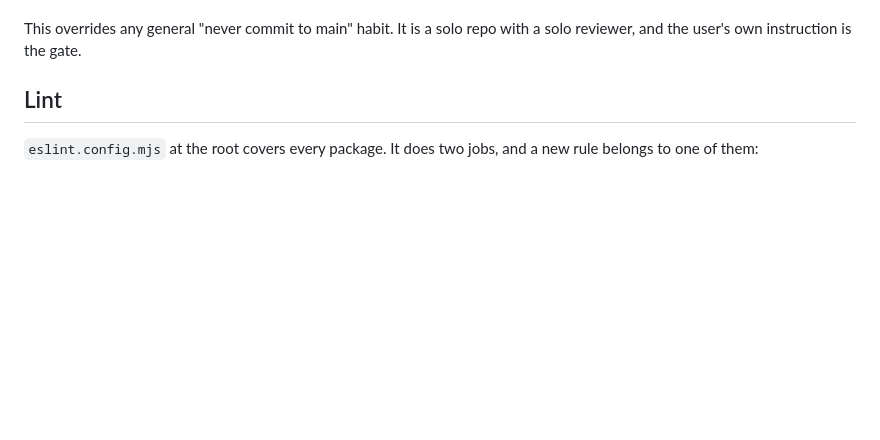
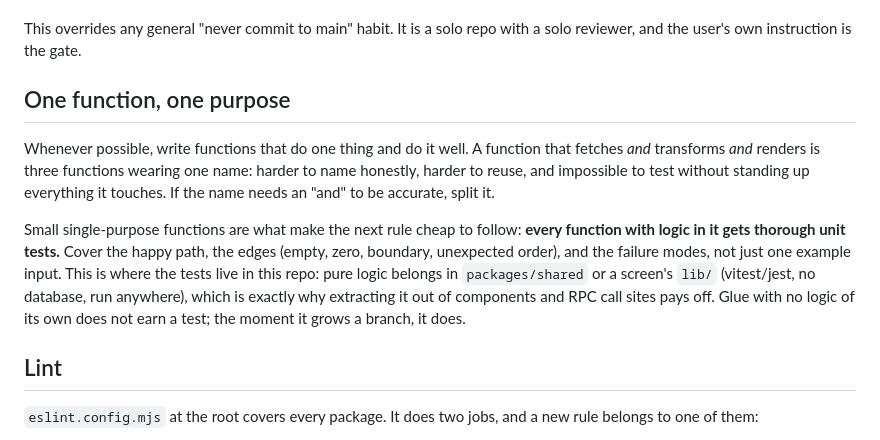
Before and after one commit to devincimaker/planazo, a Markdown page: AGENTS.md, the part around the change. Rendered like a GitHub page; blank space fills up the shorter version.

Commit message:
docs(agents): One function, one purpose, thoroughly tested
Co-Authored-By: Claude Opus 5 (1M context) <noreply@anthropic.com>
Claude-Session: https://claude.ai/code/session_01UAxwTgGa5zWq2K83rqpMEu

```diff
--- a/AGENTS.md
+++ b/AGENTS.md
@@ -78,6 +78,23 @@ something the user asked to be done with.
 
 This overrides any general "never commit to main" habit. It is a solo repo with
 a solo reviewer, and the user's own instruction is the gate.
+
+## One function, one purpose
+
+Whenever possible, write functions that do one thing and do it well. A function
+that fetches *and* transforms *and* renders is three functions wearing one name:
+harder to name honestly, harder to reuse, and impossible to test without
+standing up everything it touches. If the name needs an "and" to be accurate,
+split it.
+
+Small single-purpose functions are what make the next rule cheap to follow:
+**every function with logic in it gets thorough unit tests.** Cover the happy
+path, the edges (empty, zero, boundary, unexpected order), and the failure
+modes, not just one example input. This is where the tests live in this repo:
+pure logic belongs in `packages/shared` or a screen's `lib/` (vitest/jest, no
+database, run anywhere), which is exactly why extracting it out of components
+and RPC call sites pays off. Glue with no logic of its own does not earn a
+test; the moment it grows a branch, it does.
 
 ## Lint
 
```
